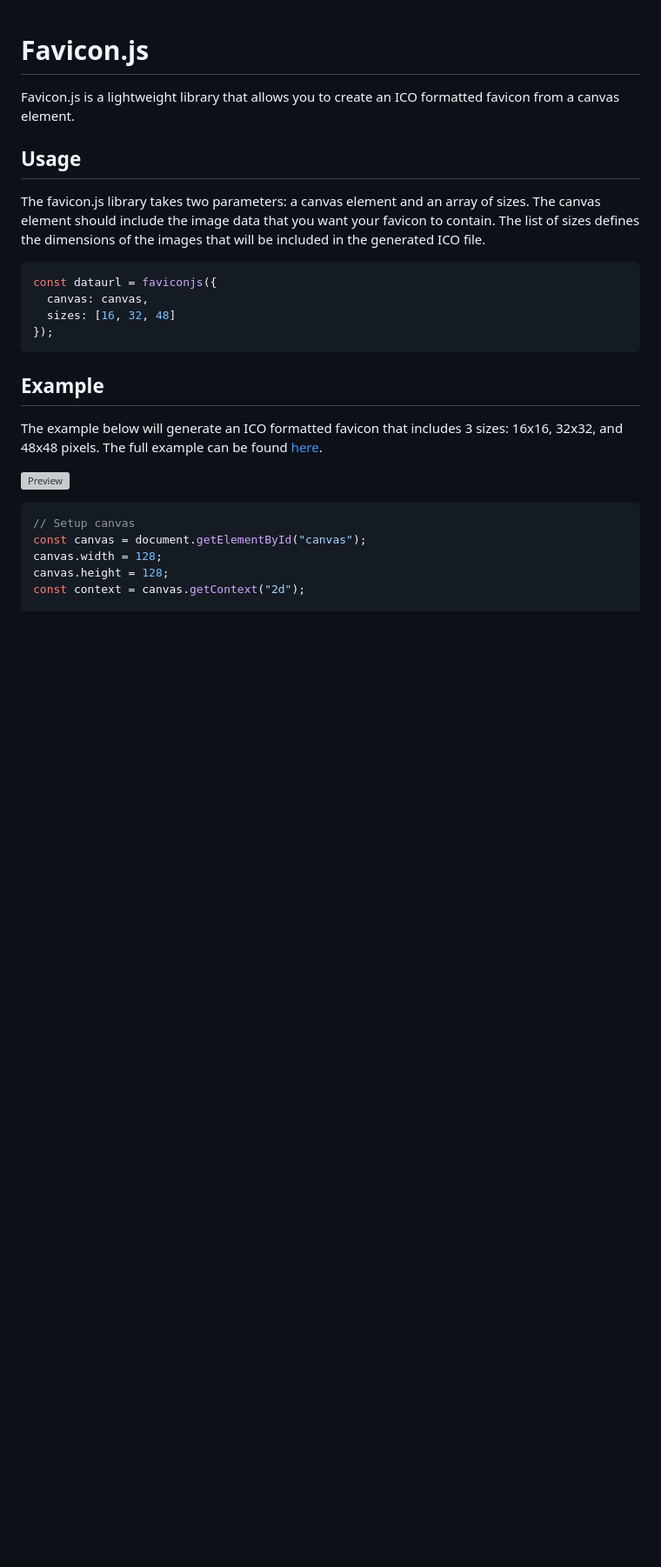
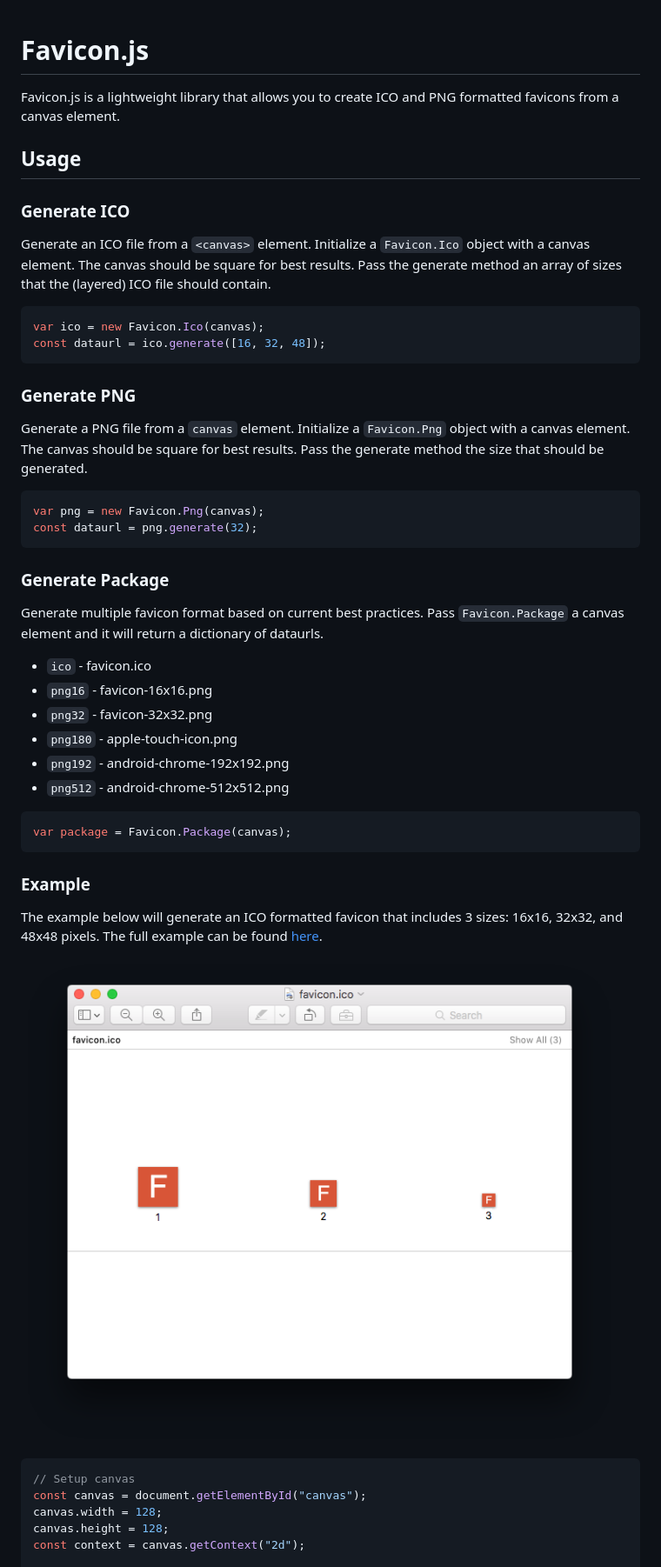
Before and after one commit to johnsorrentino/favicon.js, a Markdown page: README.md, the part around the change printed below. Shown: that part at 87% size. GitHub-like rendering; pictures changed too: sandbox/preview.png (added); blank space fills up the shorter version; grey boxes are pictures that could not be loaded.

````diff
--- a/README.md
+++ b/README.md
@@ -1,23 +1,47 @@
 # Favicon.js
 
-Favicon.js is a lightweight library that allows you to create an ICO formatted favicon from a canvas element.
+Favicon.js is a lightweight library that allows you to create ICO and PNG formatted favicons from a canvas element.
 
 ## Usage
 
-The favicon.js library takes two parameters: a canvas element and an array of sizes. The canvas element should include the image data that you want your favicon to contain. The list of sizes defines the dimensions of the images that will be included in the generated ICO file.
+### Generate ICO
+
+Generate an ICO file from a `<canvas>` element. Initialize a `Favicon.Ico` object with a canvas element. The canvas should be square for best results. Pass the generate method an array of sizes that the (layered) ICO file should contain.
 
 ```JavaScript
-const dataurl = faviconjs({
-  canvas: canvas,
-  sizes: [16, 32, 48]
-});
+var ico = new Favicon.Ico(canvas);
+const dataurl = ico.generate([16, 32, 48]);
 ```
 
-## Example
+### Generate PNG
 
-The example below will generate an ICO formatted favicon that includes 3 sizes: 16x16, 32x32, and 48x48 pixels. The full example can be found [here](./examples).
+Generate a PNG file from a `canvas` element. Initialize a `Favicon.Png` object with a canvas element. The canvas should be square for best results. Pass the generate method the size that should be generated.
 
-![Preview](./examples/preview.png)
+```JavaScript
+var png = new Favicon.Png(canvas);
+const dataurl = png.generate(32);
+```
+
+### Generate Package
+
+Generate multiple favicon format based on current best practices. Pass `Favicon.Package` a canvas element and it will return a dictionary of dataurls.
+
+- `ico` - favicon.ico
+- `png16` - favicon-16x16.png
+- `png32` - favicon-32x32.png
+- `png180` - apple-touch-icon.png
+- `png192` - android-chrome-192x192.png
+- `png512` - android-chrome-512x512.png
+
+```JavaScript
+var package = Favicon.Package(canvas);
+```
+
+### Example
+
+The example below will generate an ICO formatted favicon that includes 3 sizes: 16x16, 32x32, and 48x48 pixels. The full example can be found [here](./sandbox/ico.html).
+
+![Preview](./sandbox/preview.png)
 
 ```JavaScript
 // Setup canvas
````
Also changed, not shown: other parts of README.md (+2 -4 lines), 3 other files.
